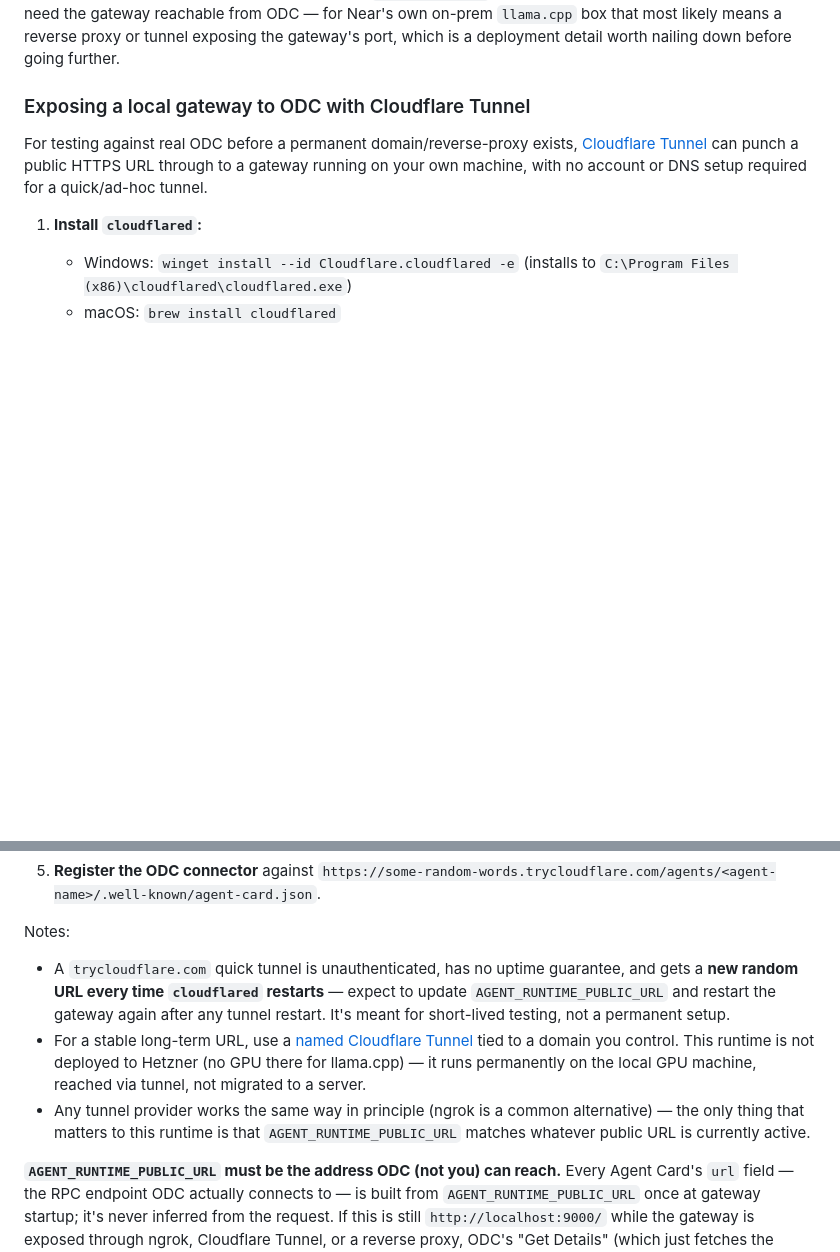
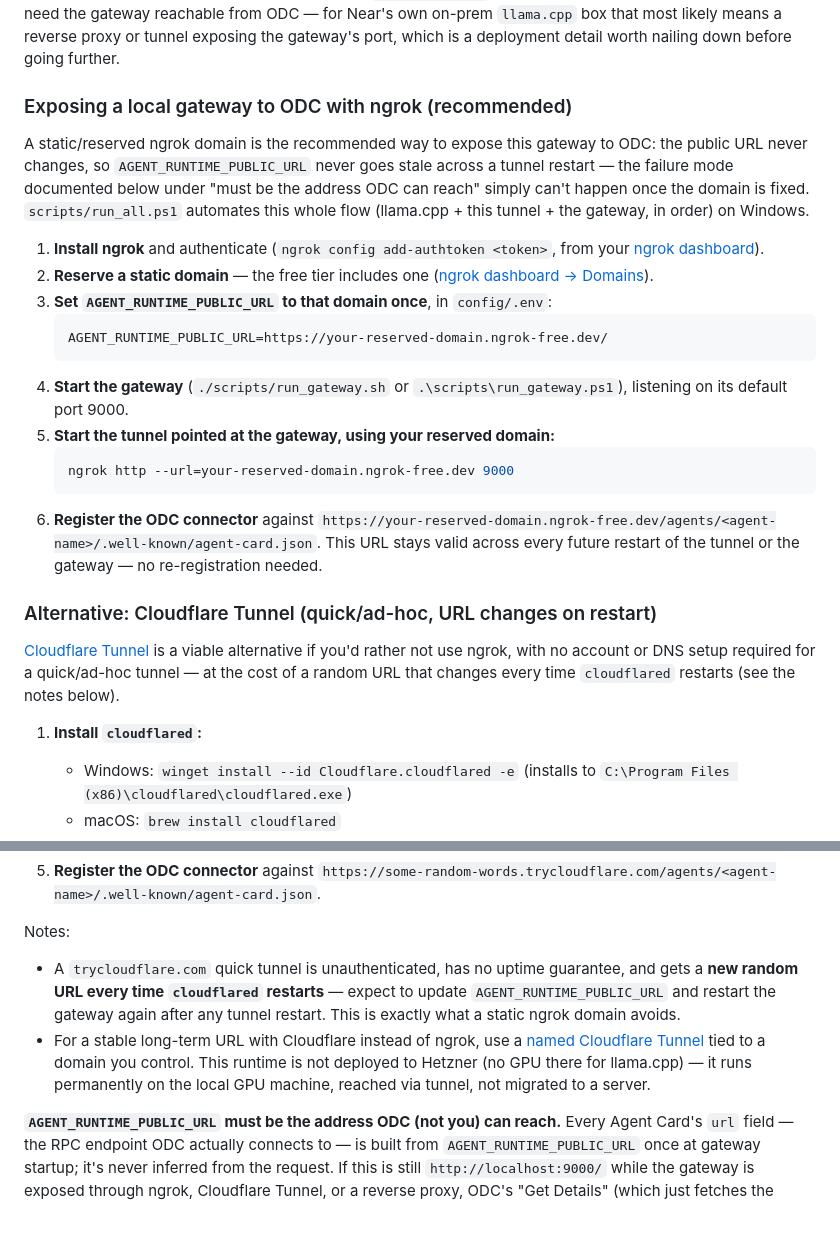
Before and after one commit to nelsonandreproton/Agent-Runtime, a Markdown page: README.md, 2 parts joined by grey strips. GitHub-like rendering; blank space fills up the shorter version.

Commit message:
docs: lead ODC tunnel guide with ngrok static domain, not cloudflared
cloudflared's quick-tunnel walkthrough was still the primary/first
path in the README even though the actual working setup (run_all.ps1)
uses a static ngrok domain specifically to avoid its random-URL
restart problem. Reordered so ngrok is the recommended path and
Cloudflare Tunnel is the documented alternative.

````diff
--- a/README.md
+++ b/README.md
@@ -173,9 +173,26 @@ If you use `npx -y <package>` to run a server, be aware that in some sandboxed/p
 
 For each markdown agent you want to expose, register a separate ODC external agent connector pointed at that agent's own Agent Card URL — e.g. `https://your-host:9000/agents/code-reviewer/.well-known/agent-card.json` — not at the gateway's bare base URL (`AGENT_RUNTIME_PUBLIC_URL`). ODC should be able to fetch that card and call `message/send` against the matching RPC endpoint per the A2A spec. These agents advertise `capabilities.streaming: true`, but use ODC's non-streaming/synchronous call path regardless — ODC's chat UI renders only inline Messages and doesn't call `message/stream`, so there's nothing to gain from it here. You'll need the gateway reachable from ODC — for Near's own on-prem `llama.cpp` box that most likely means a reverse proxy or tunnel exposing the gateway's port, which is a deployment detail worth nailing down before going further.
 
-### Exposing a local gateway to ODC with Cloudflare Tunnel
+### Exposing a local gateway to ODC with ngrok (recommended)
 
-For testing against real ODC before a permanent domain/reverse-proxy exists, [Cloudflare Tunnel](https://developers.cloudflare.com/cloudflare-one/connections/connect-networks/) can punch a public HTTPS URL through to a gateway running on your own machine, with no account or DNS setup required for a quick/ad-hoc tunnel.
+A static/reserved ngrok domain is the recommended way to expose this gateway to ODC: the public URL never changes, so `AGENT_RUNTIME_PUBLIC_URL` never goes stale across a tunnel restart — the failure mode documented below under "must be the address ODC can reach" simply can't happen once the domain is fixed. `scripts/run_all.ps1` automates this whole flow (llama.cpp + this tunnel + the gateway, in order) on Windows.
+
+1. **Install ngrok** and authenticate (`ngrok config add-authtoken <token>`, from your [ngrok dashboard](https://dashboard.ngrok.com/)).
+2. **Reserve a static domain** — the free tier includes one ([ngrok dashboard → Domains](https://dashboard.ngrok.com/domains)).
+3. **Set `AGENT_RUNTIME_PUBLIC_URL` to that domain once**, in `config/.env`:
+   ```
+   AGENT_RUNTIME_PUBLIC_URL=https://your-reserved-domain.ngrok-free.dev/
+   ```
+4. **Start the gateway** (`./scripts/run_gateway.sh` or `.\scripts\run_gateway.ps1`), listening on its default port 9000.
+5. **Start the tunnel pointed at the gateway, using your reserved domain:**
+   ```bash
+   ngrok http --url=your-reserved-domain.ngrok-free.dev 9000
+   ```
+6. **Register the ODC connector** against `https://your-reserved-domain.ngrok-free.dev/agents/<agent-name>/.well-known/agent-card.json`. This URL stays valid across every future restart of the tunnel or the gateway — no re-registration needed.
+
+### Alternative: Cloudflare Tunnel (quick/ad-hoc, URL changes on restart)
+
+[Cloudflare Tunnel](https://developers.cloudflare.com/cloudflare-one/connections/connect-networks/) is a viable alternative if you'd rather not use ngrok, with no account or DNS setup required for a quick/ad-hoc tunnel — at the cost of a random URL that changes every time `cloudflared` restarts (see the notes below).
 
 1. **Install `cloudflared`:**
    - Windows: `winget install --id Cloudflare.cloudflared -e` (installs to `C:\Program Files (x86)\cloudflared\cloudflared.exe`)
@@ -198,9 +215,8 @@ For testing against real ODC before a permanent domain/reverse-proxy exists, [Cl
 5. **Register the ODC connector** against `https://some-random-words.trycloudflare.com/agents/<agent-name>/.well-known/agent-card.json`.
 
 Notes:
-- A `trycloudflare.com` quick tunnel is unauthenticated, has no uptime guarantee, and gets a **new random URL every time `cloudflared` restarts** — expect to update `AGENT_RUNTIME_PUBLIC_URL` and restart the gateway again after any tunnel restart. It's meant for short-lived testing, not a permanent setup.
-- For a stable long-term URL, use a [named Cloudflare Tunnel](https://developers.cloudflare.com/cloudflare-one/connections/connect-networks/get-started/create-remote-tunnel/) tied to a domain you control. This runtime is not deployed to Hetzner (no GPU there for llama.cpp) — it runs permanently on the local GPU machine, reached via tunnel, not migrated to a server.
-- Any tunnel provider works the same way in principle (ngrok is a common alternative) — the only thing that matters to this runtime is that `AGENT_RUNTIME_PUBLIC_URL` matches whatever public URL is currently active.
+- A `trycloudflare.com` quick tunnel is unauthenticated, has no uptime guarantee, and gets a **new random URL every time `cloudflared` restarts** — expect to update `AGENT_RUNTIME_PUBLIC_URL` and restart the gateway again after any tunnel restart. This is exactly what a static ngrok domain avoids.
+- For a stable long-term URL with Cloudflare instead of ngrok, use a [named Cloudflare Tunnel](https://developers.cloudflare.com/cloudflare-one/connections/connect-networks/get-started/create-remote-tunnel/) tied to a domain you control. This runtime is not deployed to Hetzner (no GPU there for llama.cpp) — it runs permanently on the local GPU machine, reached via tunnel, not migrated to a server.
 
 **`AGENT_RUNTIME_PUBLIC_URL` must be the address ODC (not you) can reach.** Every Agent Card's `url` field — the RPC endpoint ODC actually connects to — is built from `AGENT_RUNTIME_PUBLIC_URL` once at gateway startup; it's never inferred from the request. If this is still `http://localhost:9000/` while the gateway is exposed through ngrok, Cloudflare Tunnel, or a reverse proxy, ODC's "Get Details" (which just fetches the Agent Card) will succeed, but "Test Connection" (which connects to the card's `url`) will fail with a generic connection error — because it's trying to reach ODC's own `localhost`, not your machine. Whenever the public URL changes, update `AGENT_RUNTIME_PUBLIC_URL` in `config/.env` and restart the gateway.
 
````
